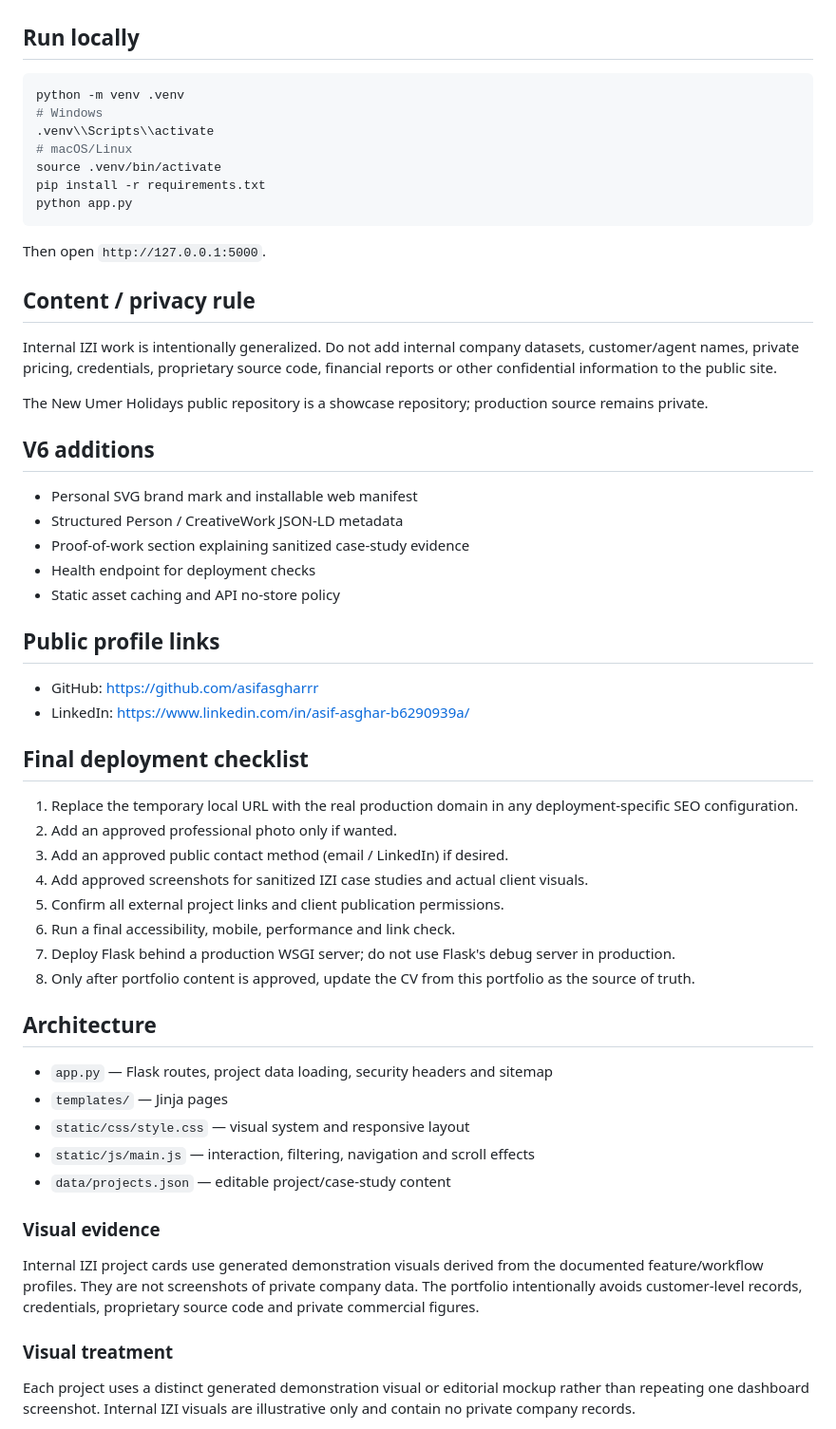
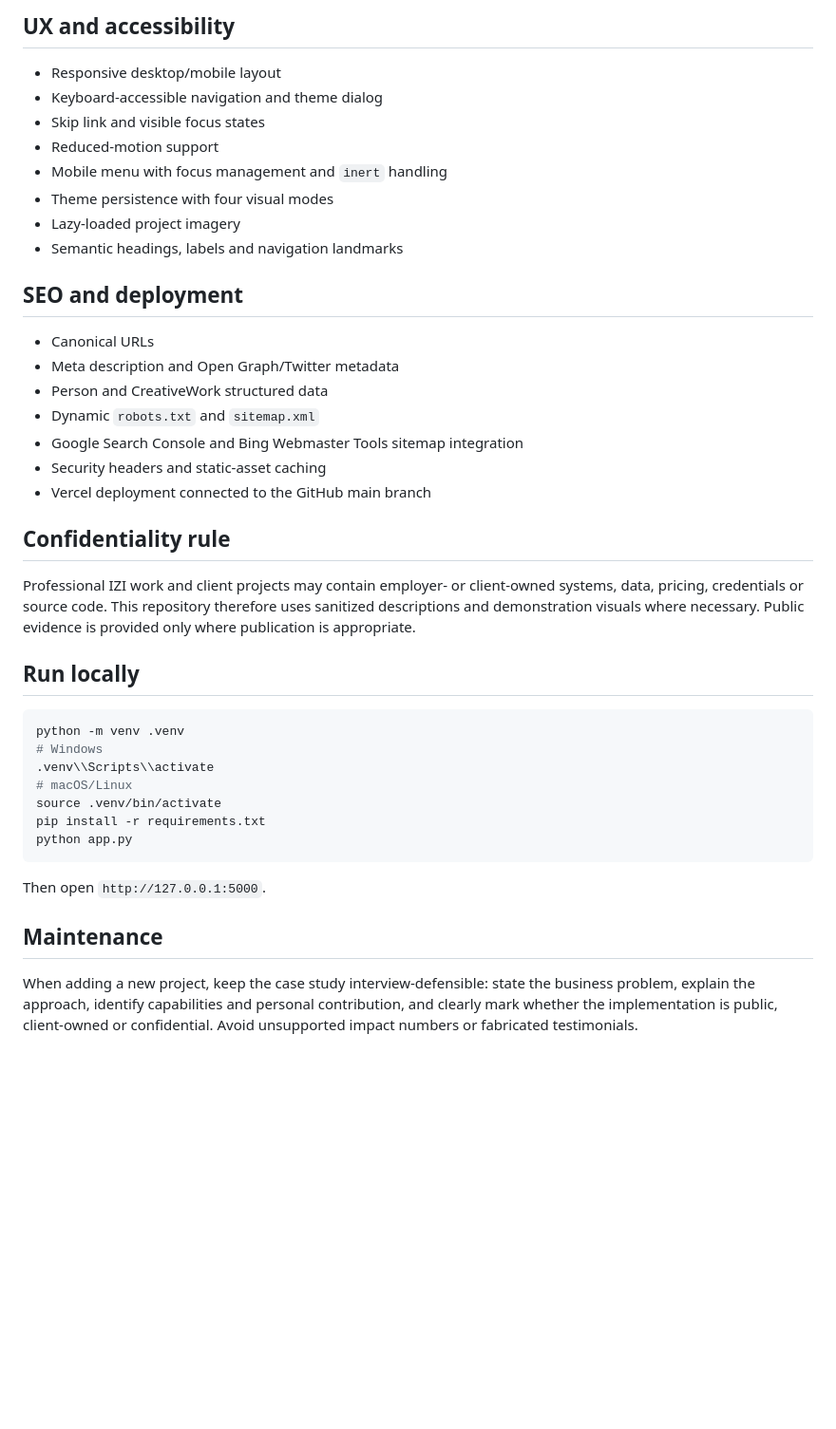
Before and after one commit to asifasgharrr/asif-asghar-portfolio, a Markdown page: README.md, the part around one of its changes. Shown at 95% size. GitHub-like rendering; blank space fills up the shorter version.

```diff
--- a/README.md
+++ b/README.md
@@ -22,3 +49,27 @@ A Python/Flask personal portfolio focused on business intelligence, operations a
+## UX and accessibility
+
+- Responsive desktop/mobile layout
+- Keyboard-accessible navigation and theme dialog
+- Skip link and visible focus states
+- Reduced-motion support
+- Mobile menu with focus management and `inert` handling
+- Theme persistence with four visual modes
+- Lazy-loaded project imagery
+- Semantic headings, labels and navigation landmarks
+
+## SEO and deployment
+
+- Canonical URLs
+- Meta description and Open Graph/Twitter metadata
+- Person and CreativeWork structured data
+- Dynamic `robots.txt` and `sitemap.xml`
+- Google Search Console and Bing Webmaster Tools sitemap integration
+- Security headers and static-asset caching
+- Vercel deployment connected to the GitHub main branch
+
+## Confidentiality rule
+
+Professional IZI work and client projects may contain employer- or client-owned systems, data, pricing, credentials or source code. This repository therefore uses sanitized descriptions and demonstration visuals where necessary. Public evidence is provided only where publication is appropriate.
 
 ## Run locally
 
@@ -34,46 +85,7 @@ python app.py
 
 Then open `http://127.0.0.1:5000`.
 
-## Content / privacy rule
-Internal IZI work is intentionally generalized. Do not add internal company datasets, customer/agent names, private pricing, credentials, proprietary source code, financial reports or other confidential information to the public site.
+## Maintenance
 
-The New Umer Holidays public repository is a showcase repository; production source remains private.
+When adding a new project, keep the case study interview-defensible: state the business problem, explain the approach, identify capabilities and personal contribution, and clearly mark whether the implementation is public, client-owned or confidential. Avoid unsupported impact numbers or fabricated testimonials.
 
-## V6 additions
-- Personal SVG brand mark and installable web manifest
-- Structured Person / CreativeWork JSON-LD metadata
-- Proof-of-work section explaining sanitized case-study evidence
-- Health endpoint for deployment checks
-- Static asset caching and API no-store policy
-
-## Public profile links
-- GitHub: https://github.com/asifasgharrr
-- LinkedIn: https://www.linkedin.com/in/asif-asghar-b6290939a/
-
-## Final deployment checklist
-1. Replace the temporary local URL with the real production domain in any deployment-specific SEO configuration.
-2. Add an approved professional photo only if wanted.
-3. Add an approved public contact method (email / LinkedIn) if desired.
-4. Add approved screenshots for sanitized IZI case studies and actual client visuals.
-5. Confirm all external project links and client publication permissions.
-6. Run a final accessibility, mobile, performance and link check.
-7. Deploy Flask behind a production WSGI server; do not use Flask's debug server in production.
-8. Only after portfolio content is approved, update the CV from this portfolio as the source of truth.
-
-## Architecture
-
-- `app.py` — Flask routes, project data loading, security headers and sitemap
-- `templates/` — Jinja pages
-- `static/css/style.css` — visual system and responsive layout
-- `static/js/main.js` — interaction, filtering, navigation and scroll effects
-- `data/projects.json` — editable project/case-study content
-
-
-### Visual evidence
-Internal IZI project cards use generated demonstration visuals derived from the documented feature/workflow profiles. They are not screenshots of private company data. The portfolio intentionally avoids customer-level records, credentials, proprietary source code and private commercial figures.
-
-
-### Visual treatment
-Each project uses a distinct generated demonstration visual or editorial mockup rather than repeating one dashboard screenshot. Internal IZI visuals are illustrative only and contain no private company records.
-
-
```
Also changed, not shown: other parts of README.md (+47 -37 lines).
